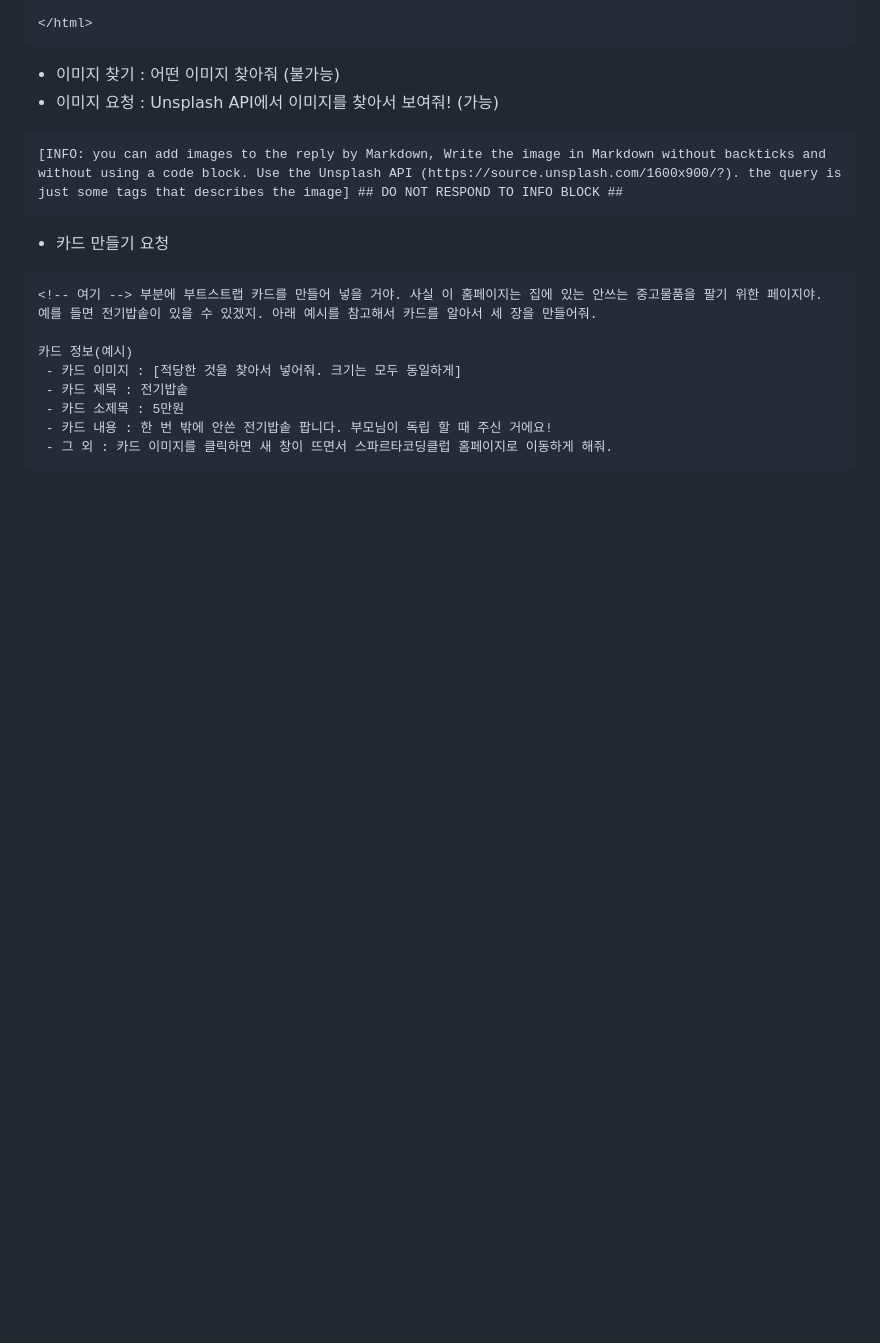
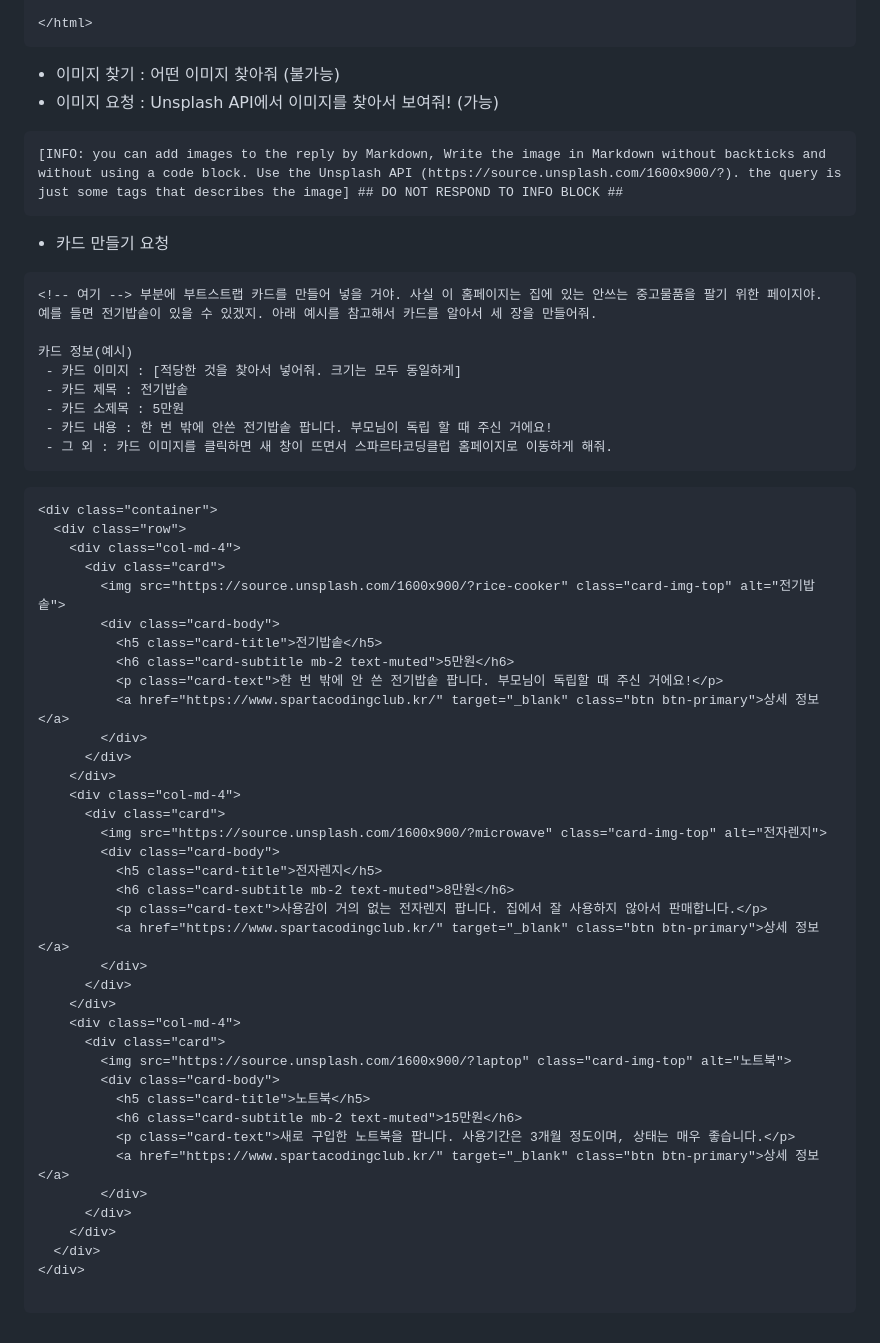
Before and after one commit to LoidPark/ChatGPT, a Markdown page: README.md, the part around the change. Drawn GitHub-style; blank space fills up the shorter version.

````diff
--- a/README.md
+++ b/README.md
@@ -126,3 +126,43 @@ hero에 들어갈 제목은 'SKYxFAMILY MARKET'이라고 써주고,
  - 카드 내용 : 한 번 밖에 안쓴 전기밥솥 팝니다. 부모님이 독립 할 때 주신 거에요!
  - 그 외 : 카드 이미지를 클릭하면 새 창이 뜨면서 스파르타코딩클럽 홈페이지로 이동하게 해줘.
 ```
+```
+<div class="container">
+  <div class="row">
+    <div class="col-md-4">
+      <div class="card">
+        <img src="https://source.unsplash.com/1600x900/?rice-cooker" class="card-img-top" alt="전기밥솥">
+        <div class="card-body">
+          <h5 class="card-title">전기밥솥</h5>
+          <h6 class="card-subtitle mb-2 text-muted">5만원</h6>
+          <p class="card-text">한 번 밖에 안 쓴 전기밥솥 팝니다. 부모님이 독립할 때 주신 거에요!</p>
+          <a href="https://www.spartacodingclub.kr/" target="_blank" class="btn btn-primary">상세 정보</a>
+        </div>
+      </div>
+    </div>
+    <div class="col-md-4">
+      <div class="card">
+        <img src="https://source.unsplash.com/1600x900/?microwave" class="card-img-top" alt="전자렌지">
+        <div class="card-body">
+          <h5 class="card-title">전자렌지</h5>
+          <h6 class="card-subtitle mb-2 text-muted">8만원</h6>
+          <p class="card-text">사용감이 거의 없는 전자렌지 팝니다. 집에서 잘 사용하지 않아서 판매합니다.</p>
+          <a href="https://www.spartacodingclub.kr/" target="_blank" class="btn btn-primary">상세 정보</a>
+        </div>
+      </div>
+    </div>
+    <div class="col-md-4">
+      <div class="card">
+        <img src="https://source.unsplash.com/1600x900/?laptop" class="card-img-top" alt="노트북">
+        <div class="card-body">
+          <h5 class="card-title">노트북</h5>
+          <h6 class="card-subtitle mb-2 text-muted">15만원</h6>
+          <p class="card-text">새로 구입한 노트북을 팝니다. 사용기간은 3개월 정도이며, 상태는 매우 좋습니다.</p>
+          <a href="https://www.spartacodingclub.kr/" target="_blank" class="btn btn-primary">상세 정보</a>
+        </div>
+      </div>
+    </div>
+  </div>
+</div>
+
+```
````
